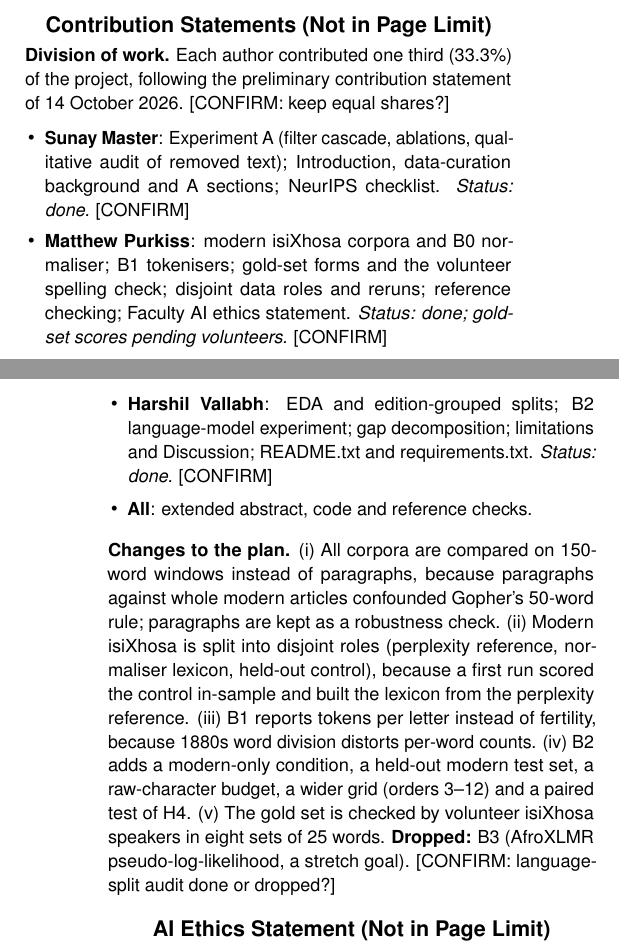
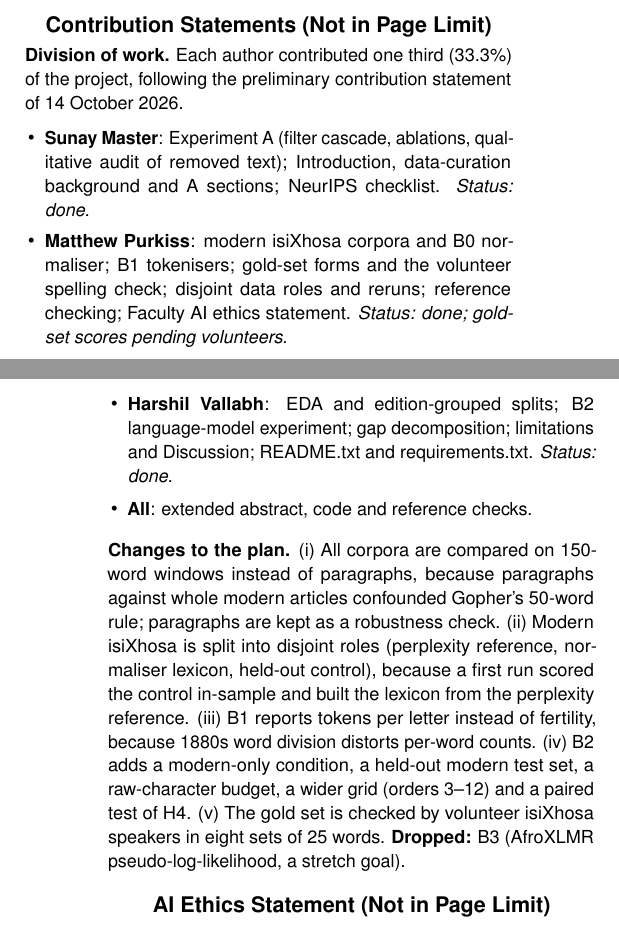
Before and after one commit to sunay777/NLP_Project2, a LaTeX document (paper/extended_abstract/main.tex): two parts of the columns of pages 3 and 4 of 10, joined at a grey line, cut so that both start at the same text. Compiled offline with pdfLaTeX.

Commit message:
Finalise contribution statement (agreed by all authors)

```diff
--- a/paper/extended_abstract/main.tex
+++ b/paper/extended_abstract/main.tex
@@ -95,17 +95,16 @@ The archive is erased twice over. First by rules that encode English as quality:
 TODO: credit the isiXhosa speaker who checked the normalisation gold set.
 
 \section{Contribution Statements (Not in Page Limit)}
-% DRAFT (21 Oct). All three authors must read and agree to this text before submission.
-% Lines marked [CONFIRM] must be checked by the group: they say who actually did what.
-\textbf{Division of work.} Each author contributed one third (33.3\%) of the project, following the preliminary contribution statement of 14 October 2026. [CONFIRM: keep equal shares?]
+% Agreed by all three authors on 21 Oct 2026.
+\textbf{Division of work.} Each author contributed one third (33.3\%) of the project, following the preliminary contribution statement of 14 October 2026.
 \begin{itemize}
   \setlength\itemsep{0pt}
-  \item \textbf{Sunay Master}: Experiment A (filter cascade, ablations, qualitative audit of removed text); Introduction, data-curation background and A sections; NeurIPS checklist. \emph{Status: done.} [CONFIRM]
-  \item \textbf{Matthew Purkiss}: modern isiXhosa corpora and B0 normaliser; B1 tokenisers; gold-set forms and the volunteer spelling check; disjoint data roles and reruns; reference checking; Faculty AI ethics statement. \emph{Status: done; gold-set scores pending volunteers.} [CONFIRM]
-  \item \textbf{Harshil Vallabh}: EDA and edition-grouped splits; B2 language-model experiment; gap decomposition; limitations and Discussion; README.txt and requirements.txt. \emph{Status: done.} [CONFIRM]
+  \item \textbf{Sunay Master}: Experiment A (filter cascade, ablations, qualitative audit of removed text); Introduction, data-curation background and A sections; NeurIPS checklist. \emph{Status: done.}
+  \item \textbf{Matthew Purkiss}: modern isiXhosa corpora and B0 normaliser; B1 tokenisers; gold-set forms and the volunteer spelling check; disjoint data roles and reruns; reference checking; Faculty AI ethics statement. \emph{Status: done; gold-set scores pending volunteers.}
+  \item \textbf{Harshil Vallabh}: EDA and edition-grouped splits; B2 language-model experiment; gap decomposition; limitations and Discussion; README.txt and requirements.txt. \emph{Status: done.}
   \item \textbf{All}: extended abstract, code and reference checks.
 \end{itemize}
-\textbf{Changes to the plan.} (i) All corpora are compared on 150-word windows instead of paragraphs, because paragraphs against whole modern articles confounded Gopher's 50-word rule; paragraphs are kept as a robustness check. (ii) Modern isiXhosa is split into disjoint roles (perplexity reference, normaliser lexicon, held-out control), because a first run scored the control in-sample and built the lexicon from the perplexity reference. (iii) B1 reports tokens per letter instead of fertility, because 1880s word division distorts per-word counts. (iv) B2 adds a modern-only condition, a held-out modern test set, a raw-character budget, a wider grid (orders 3--12) and a paired test of H4. (v) The gold set is checked by volunteer isiXhosa speakers in eight sets of 25 words. \textbf{Dropped:} B3 (AfroXLMR pseudo-log-likelihood, a stretch goal). [CONFIRM: language-split audit done or dropped?]
+\textbf{Changes to the plan.} (i) All corpora are compared on 150-word windows instead of paragraphs, because paragraphs against whole modern articles confounded Gopher's 50-word rule; paragraphs are kept as a robustness check. (ii) Modern isiXhosa is split into disjoint roles (perplexity reference, normaliser lexicon, held-out control), because a first run scored the control in-sample and built the lexicon from the perplexity reference. (iii) B1 reports tokens per letter instead of fertility, because 1880s word division distorts per-word counts. (iv) B2 adds a modern-only condition, a held-out modern test set, a raw-character budget, a wider grid (orders 3--12) and a paired test of H4. (v) The gold set is checked by volunteer isiXhosa speakers in eight sets of 25 words. \textbf{Dropped:} B3 (AfroXLMR pseudo-log-likelihood, a stretch goal).
 
 \section{AI Ethics Statement (Not in Page Limit)}
 % DRAFT: check against the Wits Faculty of Science AI form on Moodle and edit so it says
```
